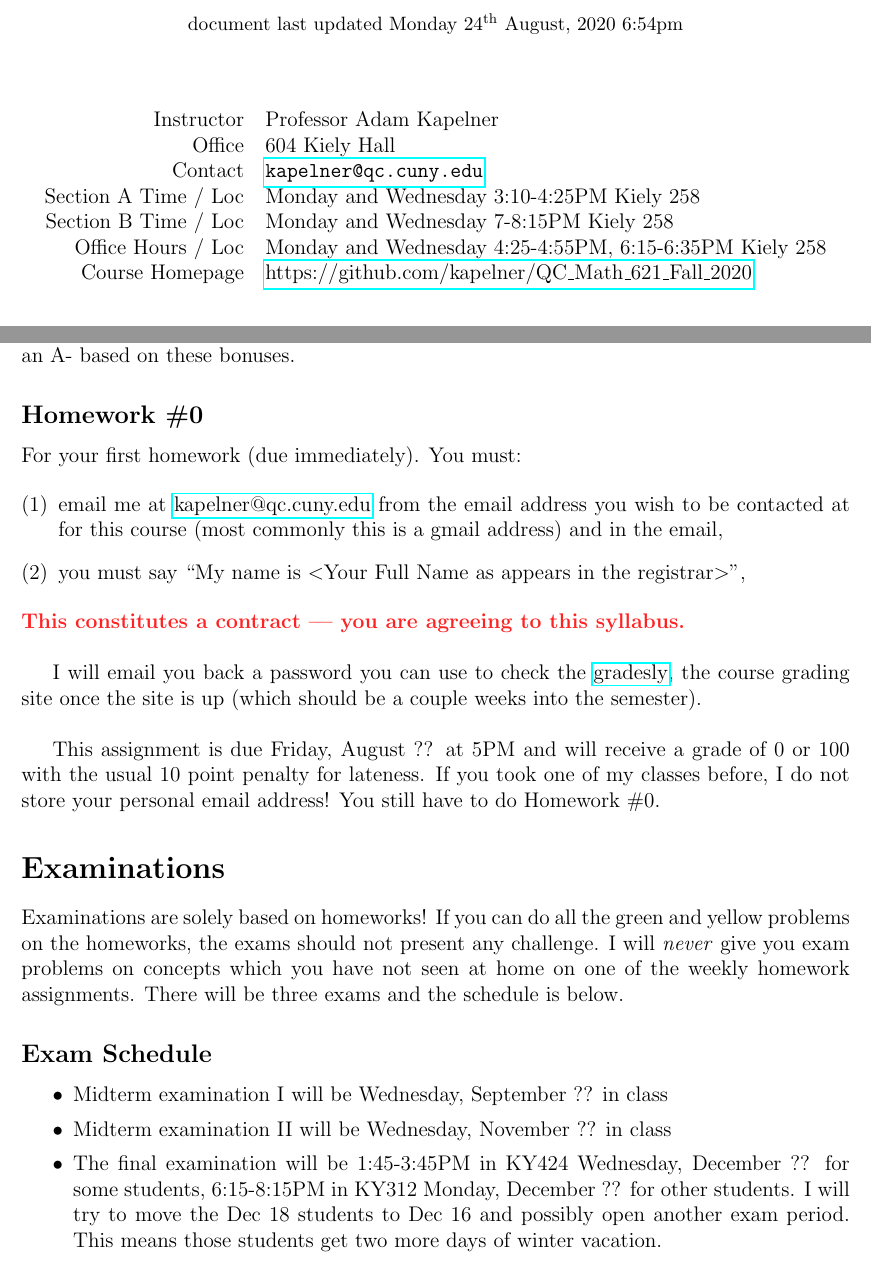
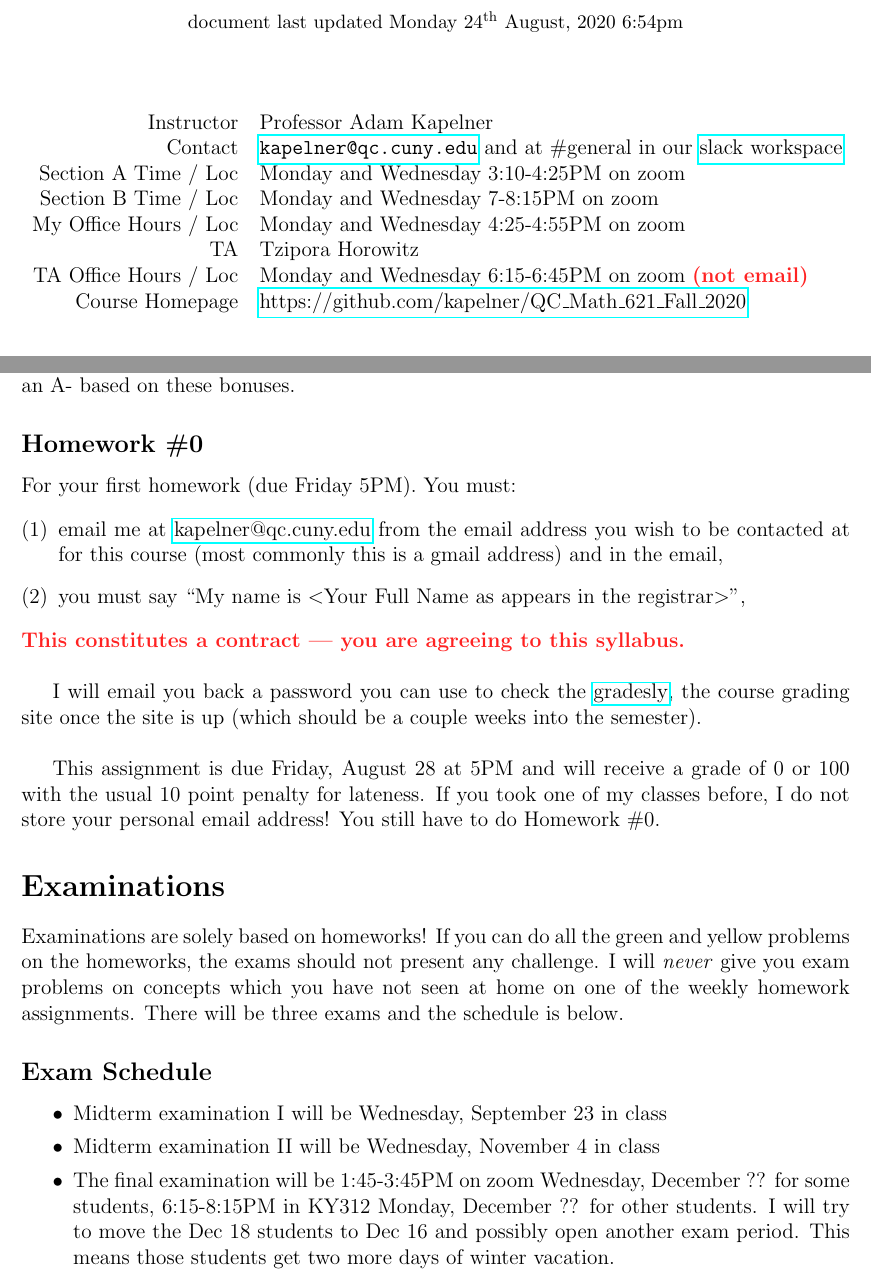
Before and after one commit to kapelner/QC_Math_621_Fall_2020, a LaTeX document (syllabus/syllabus.tex): two parts of pages 1 and 6 of 8, joined at a grey line, cut so that both start at the same text. Compiled offline with pdfLaTeX.

Commit message:
updated syllabus

```diff
--- a/syllabus/syllabus.tex
+++ b/syllabus/syllabus.tex
@@ -41,11 +41,13 @@
 \centering
 \begin{tabular}{rl}
 Instructor & Professor Adam Kapelner \\
-Office & 604 Kiely Hall \\
-Contact & \url{kapelner@qc.cuny.edu} \\
-Section A Time / Loc & Monday and Wednesday 3:10-4:25PM Kiely 258 \\
-Section B Time / Loc & Monday and Wednesday 7-8:15PM Kiely 258 \\
-Office Hours / Loc & Monday and Wednesday 4:25-4:55PM, 6:15-6:35PM Kiely 258 \\
+%Office & 604 Kiely Hall \\
+Contact & \url{kapelner@qc.cuny.edu} and at \#general in our \href{https://qcmath368f20.slack.com/}{slack workspace}\\
+Section A Time / Loc & Monday and Wednesday 3:10-4:25PM on zoom \\
+Section B Time / Loc & Monday and Wednesday 7-8:15PM on zoom \\
+My Office Hours / Loc & Monday and Wednesday 4:25-4:55PM on zoom \\
+TA & Tzipora Horowitz \\
+TA Office Hours / Loc & Monday and Wednesday 6:15-6:45PM on zoom \inred{(not email)} \\
 Course Homepage & \href{https://github.com/kapelner/QC_Math_621_Fall_2020}{https://github.com/kapelner/QC\_Math\_621\_Fall\_2020} \\
 \end{tabular}
 \end{table}
@@ -164,7 +166,7 @@ There will be many extra credit questions sprinkled throughout the homeworks (al
 
 \subsection*{Homework \#0}
 
-For your first homework (due immediately). You must:
+For your first homework (due Friday 5PM). You must:
 
 \begin{enumerate}[(1)]
 \item email me at \href{kapelner@qc.cuny.edu}{kapelner@qc.cuny.edu} from the email address you wish to be contacted at for this course (most commonly this is a gmail address) and in the email,
@@ -177,7 +179,7 @@ For your first homework (due immediately). You must:
 
 I will email you back a password you can use to check the \href{http://gradesly.com}{gradesly}, the course grading site once the site is up (which should be a couple weeks into the semester). \\
 
-This assignment is due Friday, August ?? at 5PM and will receive a grade of 0 or 100 with the usual 10 point penalty for lateness. If you took one of my classes before, I do not store your personal email address! You still have to do Homework \#0.
+This assignment is due Friday, August 28 at 5PM and will receive a grade of 0 or 100 with the usual 10 point penalty for lateness. If you took one of my classes before, I do not store your personal email address! You still have to do Homework \#0.
 
 
 \section*{Examinations}
@@ -188,9 +190,9 @@ Examinations are solely based on homeworks! If you can do all the green and yell
 
 \begin{itemize}
 \itemsep -0.0em
-\item Midterm examination I will be Wednesday, September ?? in class
-\item Midterm examination II will be Wednesday, November ?? in class
-\item The final examination will be 1:45-3:45PM in KY424 Wednesday, December ?? for some students, 6:15-8:15PM in KY312 Monday, December ?? for other students. I will try to move the Dec 18 students to Dec 16 and possibly open another exam period. This means those students get two more days of winter vacation.
+\item Midterm examination I will be Wednesday, September 23 in class
+\item Midterm examination II will be Wednesday, November 4 in class
+\item The final examination will be 1:45-3:45PM on zoom Wednesday, December ?? for some students, 6:15-8:15PM in KY312 Monday, December ?? for other students. I will try to move the Dec 18 students to Dec 16 and possibly open another exam period. This means those students get two more days of winter vacation.
 \end{itemize}
 
 \subsection*{Exam Materials}
```
Also changed, not shown: README.md, syllabus/syllabus.pdf, syllabus/syllabus.tex (4 more changed lines).
